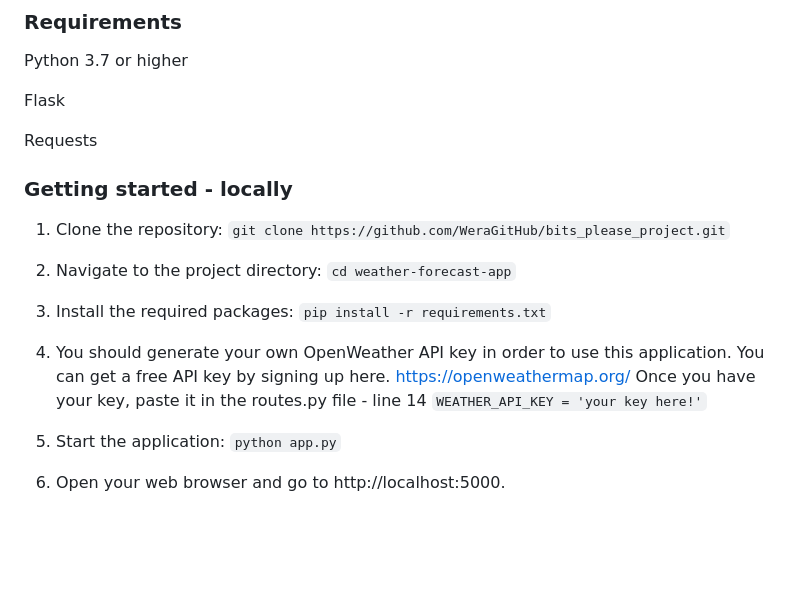
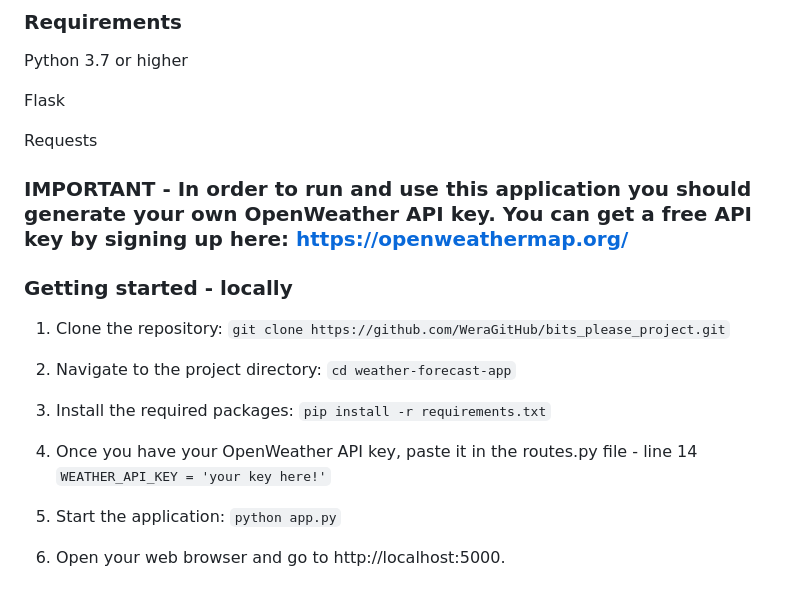
Before and after one commit to WeraGitHub/SkyProject, a Markdown page: README.md, the part around the change. Drawn GitHub-style; blank space fills up the shorter version.

Commit message:
Update ReadMe file, yet again...

```diff
--- a/README.md
+++ b/README.md
@@ -16,6 +16,9 @@ Flask
 Requests
 
 
+### IMPORTANT - In order to run and use this application you should generate your own OpenWeather API key. You can get a free API key by signing up here: https://openweathermap.org/
+
+
 ### Getting started - locally
 1. Clone the repository:
 `git clone https://github.com/WeraGitHub/bits_please_project.git`
@@ -26,8 +29,7 @@ Requests
 3. Install the required packages:
 `pip install -r requirements.txt`
 
-4. You should generate your own OpenWeather API key in order to use this application. You can get a free API key by signing up here. https://openweathermap.org/
-    Once you have your key, paste it in the routes.py file - line 14
+4. Once you have your OpenWeather API key, paste it in the routes.py file - line 14
     `WEATHER_API_KEY = 'your key here!'`
 
 5. Start the application:
```
